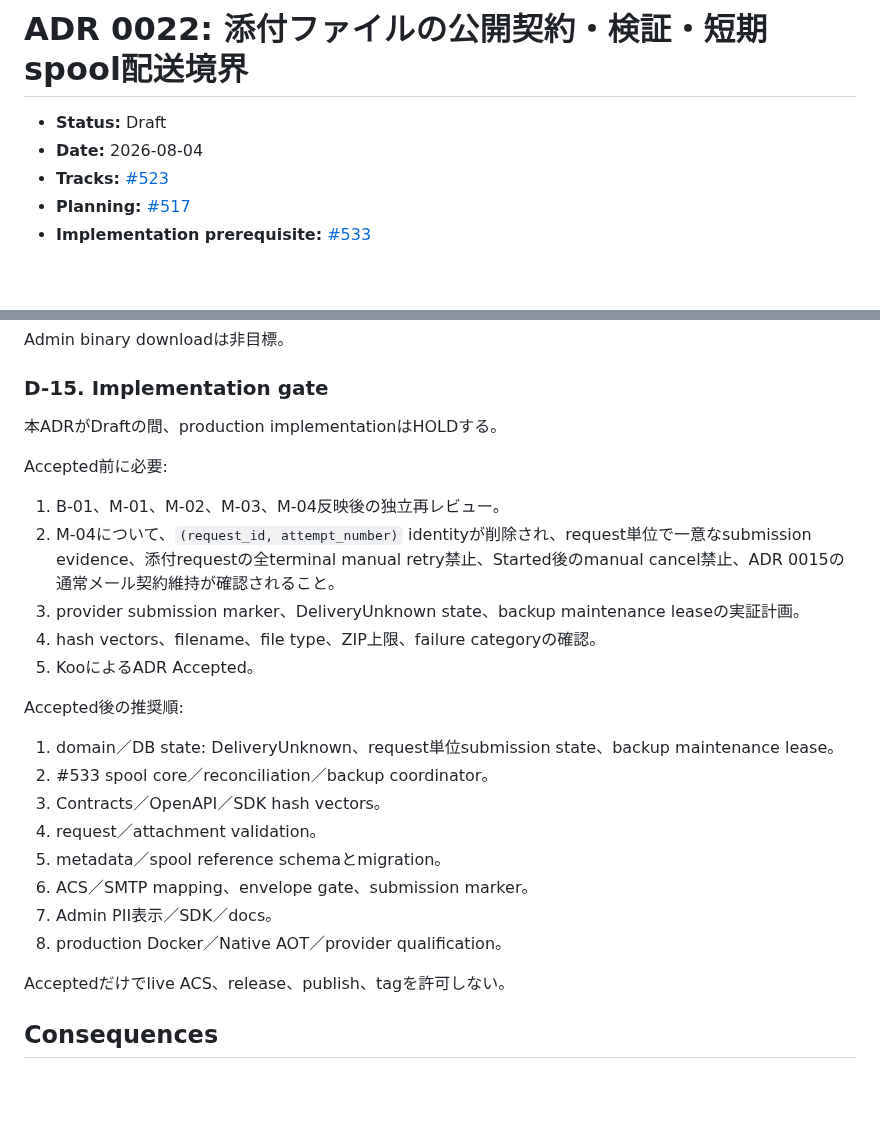
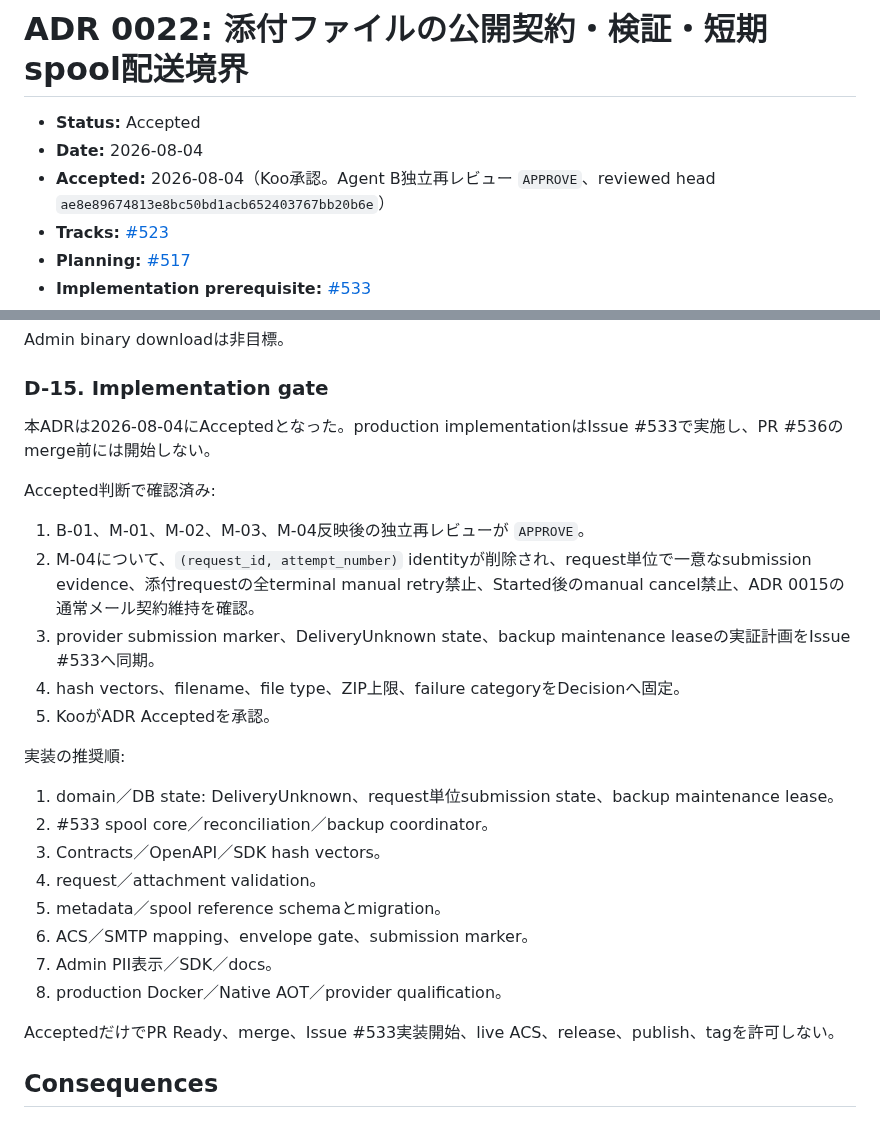
Before and after one commit to kooiei-in4a/amane-mailer, a Markdown page: docs/adr/0022-attachment-contract-validation-and-delivery-boundaries.md, 2 parts joined by grey strips. Drawn GitHub-style; blank space fills up the shorter version.

Commit message:
docs: accept ADR 0022 attachment contract

```diff
--- a/docs/adr/0022-attachment-contract-validation-and-delivery-boundaries.md
+++ b/docs/adr/0022-attachment-contract-validation-and-delivery-boundaries.md
@@ -1,7 +1,8 @@
 # ADR 0022: 添付ファイルの公開契約・検証・短期spool配送境界
 
-- **Status:** Draft
+- **Status:** Accepted
 - **Date:** 2026-08-04
+- **Accepted:** 2026-08-04（Koo承認。Agent B独立再レビュー `APPROVE`、reviewed head `ae8e89674813e8bc50bd1acb652403767bb20b6e`）
 - **Tracks:** [#523](https://github.com/kooiei-in4a/amane-mailer/issues/523)
 - **Planning:** [#517](https://github.com/kooiei-in4a/amane-mailer/issues/517)
 - **Implementation prerequisite:** [#533](https://github.com/kooiei-in4a/amane-mailer/issues/533)
@@ -555,17 +556,17 @@ Admin binary downloadは非目標。
 
 ### D-15. Implementation gate
 
-本ADRがDraftの間、production implementationはHOLDする。
+本ADRは2026-08-04にAcceptedとなった。production implementationはIssue #533で実施し、PR #536のmerge前には開始しない。
 
-Accepted前に必要:
+Accepted判断で確認済み:
 
-1. B-01、M-01、M-02、M-03、M-04反映後の独立再レビュー。
-2. M-04について、`(request_id, attempt_number)` identityが削除され、request単位で一意なsubmission evidence、添付requestの全terminal manual retry禁止、Started後のmanual cancel禁止、ADR 0015の通常メール契約維持が確認されること。
-3. provider submission marker、DeliveryUnknown state、backup maintenance leaseの実証計画。
-4. hash vectors、filename、file type、ZIP上限、failure categoryの確認。
-5. KooによるADR Accepted。
+1. B-01、M-01、M-02、M-03、M-04反映後の独立再レビューが `APPROVE`。
+2. M-04について、`(request_id, attempt_number)` identityが削除され、request単位で一意なsubmission evidence、添付requestの全terminal manual retry禁止、Started後のmanual cancel禁止、ADR 0015の通常メール契約維持を確認。
+3. provider submission marker、DeliveryUnknown state、backup maintenance leaseの実証計画をIssue #533へ同期。
+4. hash vectors、filename、file type、ZIP上限、failure categoryをDecisionへ固定。
+5. KooがADR Acceptedを承認。
 
-Accepted後の推奨順:
+実装の推奨順:
 
 1. domain／DB state: DeliveryUnknown、request単位submission state、backup maintenance lease。
 2. #533 spool core／reconciliation／backup coordinator。
@@ -576,7 +577,7 @@ Accepted後の推奨順:
 7. Admin PII表示／SDK／docs。
 8. production Docker／Native AOT／provider qualification。
 
-Acceptedだけでlive ACS、release、publish、tagを許可しない。
+AcceptedだけでPR Ready、merge、Issue #533実装開始、live ACS、release、publish、tagを許可しない。
 
 ## Consequences
 
```
